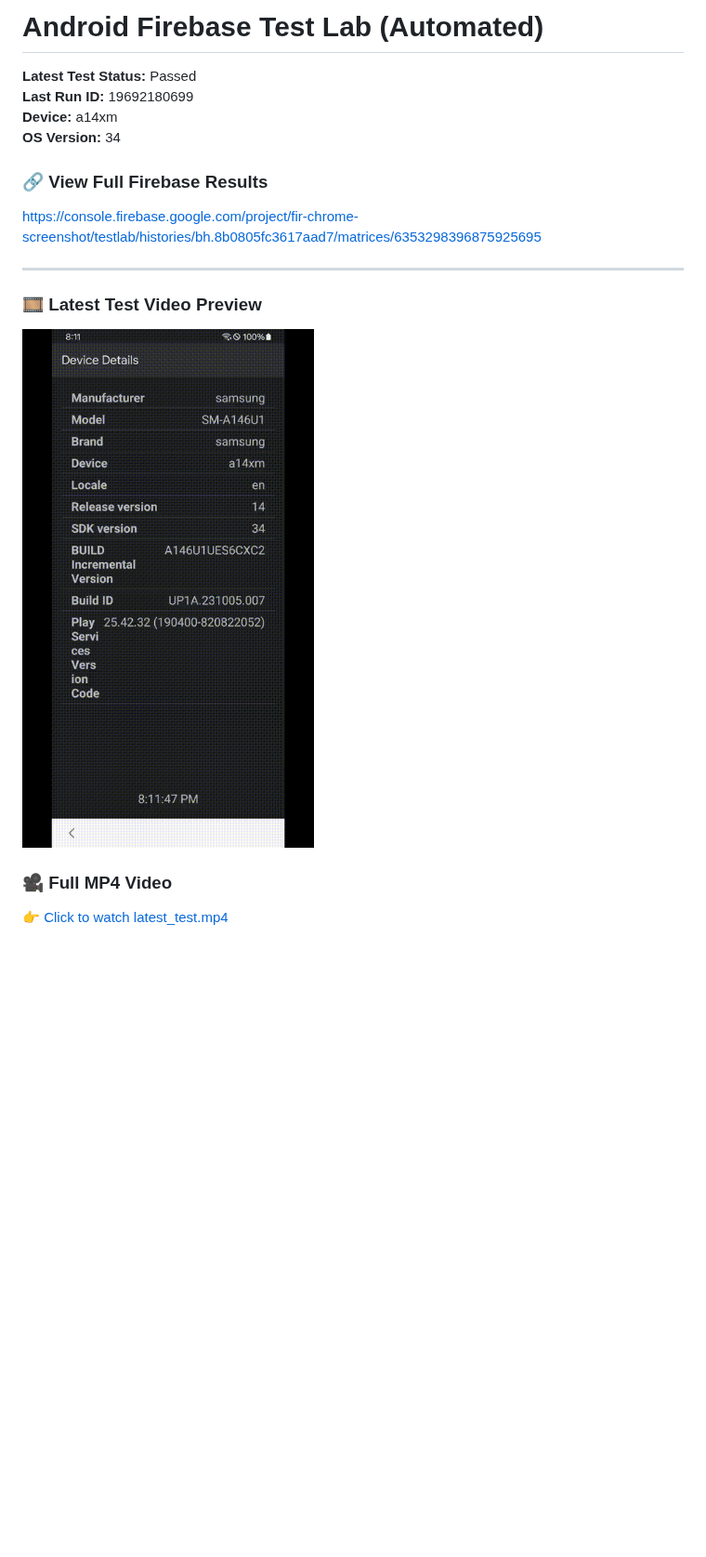
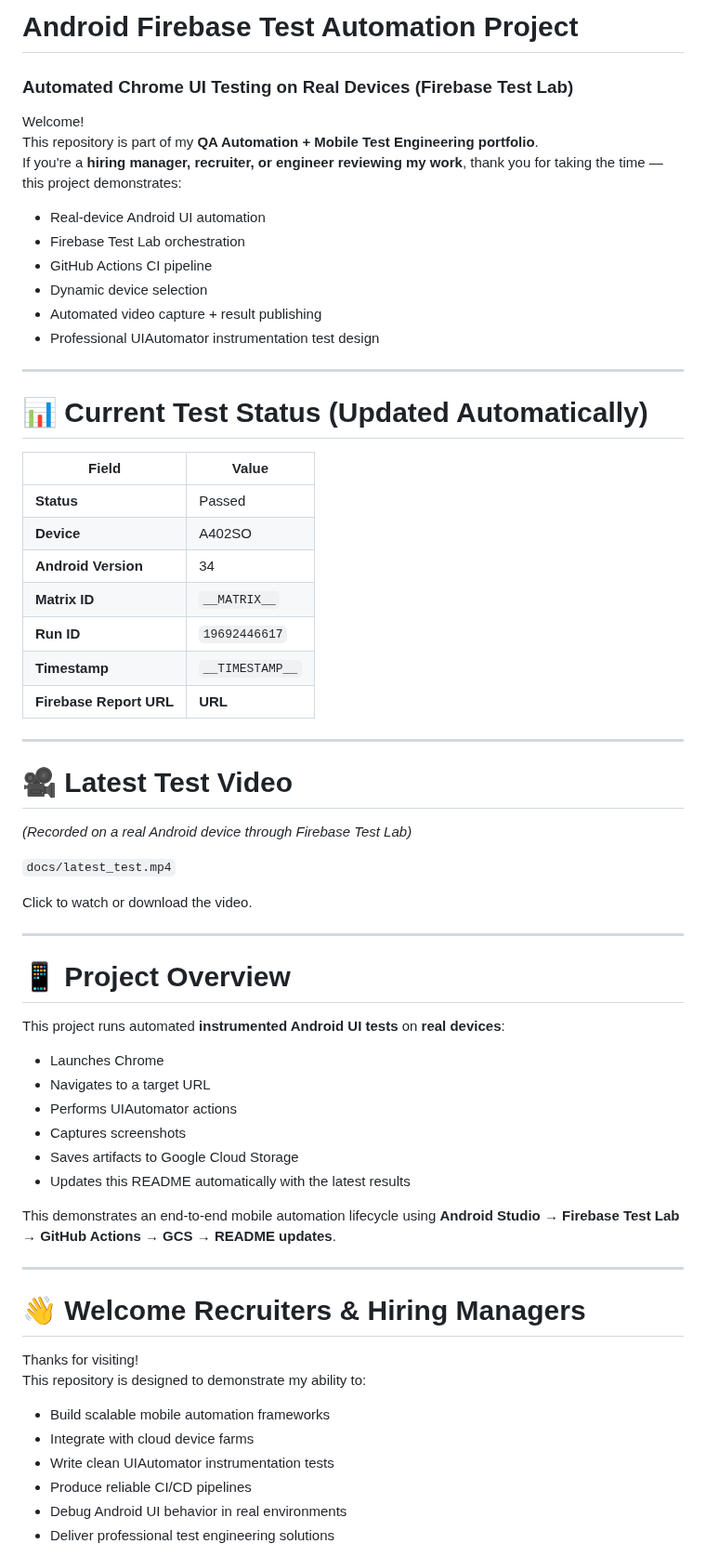
Before and after one commit to BrettBlomb/firebase-chrome-screenshot, a Markdown page: README.md, the part around one of its changes. Shown at 93% size. Drawn GitHub-style; pictures changed too: docs/latest_test.gif; blank space fills up the shorter version.

Commit message:
Update README with latest Firebase results [skip ci]

```diff
--- a/README.md
+++ b/README.md
@@ -1,17 +1,66 @@
-# Android Firebase Test Lab (Automated)
+# Android Firebase Test Automation Project
+### Automated Chrome UI Testing on Real Devices (Firebase Test Lab)
 
-__Latest Test Status:__ Passed
-__Last Run ID:__ 19692180699
-__Device:__ a14xm
-__OS Version:__ 34
+Welcome!
+This repository is part of my **QA Automation + Mobile Test Engineering portfolio**.
+If you're a **hiring manager, recruiter, or engineer reviewing my work**, thank you for taking the time — this project demonstrates:
 
-### 🔗 View Full Firebase Results
-https://console.firebase.google.com/project/fir-chrome-screenshot/testlab/histories/bh.8b0805fc3617aad7/matrices/6353298396875925695
+- Real-device Android UI automation
+- Firebase Test Lab orchestration
+- GitHub Actions CI pipeline
+- Dynamic device selection
+- Automated video capture + result publishing
+- Professional UIAutomator instrumentation test design
 
 ---
 
-### 🎞 Latest Test Video Preview
-![Latest Test GIF](docs/latest_test.gif)
+# 📊 **Current Test Status (Updated Automatically)**
 
-### 🎥 Full MP4 Video
-👉 [Click to watch latest_test.mp4](docs/latest_test.mp4)
+| Field | Value |
+|------|-------|
+| **Status** | Passed |
+| **Device** | A402SO |
+| **Android Version** | 34 |
+| **Matrix ID** | `__MATRIX__` |
+| **Run ID** | `19692446617` |
+| **Timestamp** | `__TIMESTAMP__` |
+| **Firebase Report URL** | __URL__ |
+
+---
+
+# 🎥 Latest Test Video
+*(Recorded on a real Android device through Firebase Test Lab)*
+
+`docs/latest_test.mp4`
+
+Click to watch or download the video.
+
+---
+
+# 📱 Project Overview
+
+This project runs automated **instrumented Android UI tests** on **real devices**:
+
+- Launches Chrome
+- Navigates to a target URL
+- Performs UIAutomator actions
+- Captures screenshots
+- Saves artifacts to Google Cloud Storage
+- Updates this README automatically with the latest results
+
+This demonstrates an end-to-end mobile automation lifecycle using **Android Studio → Firebase Test Lab → GitHub Actions → GCS → README updates**.
+
+---
+
+# 👋 Welcome Recruiters & Hiring Managers
+
+Thanks for visiting!
+This repository is designed to demonstrate my ability to:
+
+- Build scalable mobile automation frameworks
+- Integrate with cloud device farms
+- Write clean UIAutomator instrumentation tests
+- Produce reliable CI/CD pipelines
+- Debug Android UI behavior in real environments
+- Deliver professional test engineering solutions
+
```
Also changed, not shown: other parts of README.md (+50 -0 lines), 1 other file.
